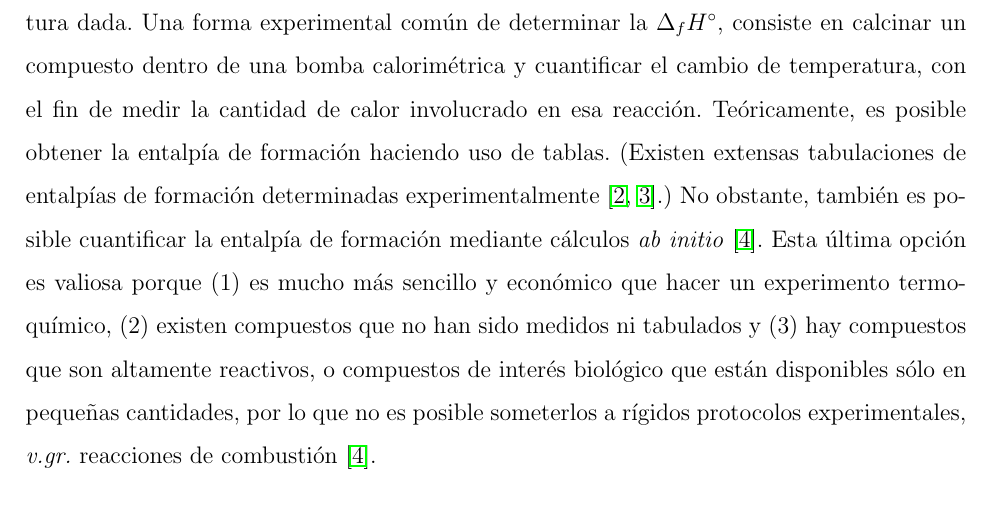
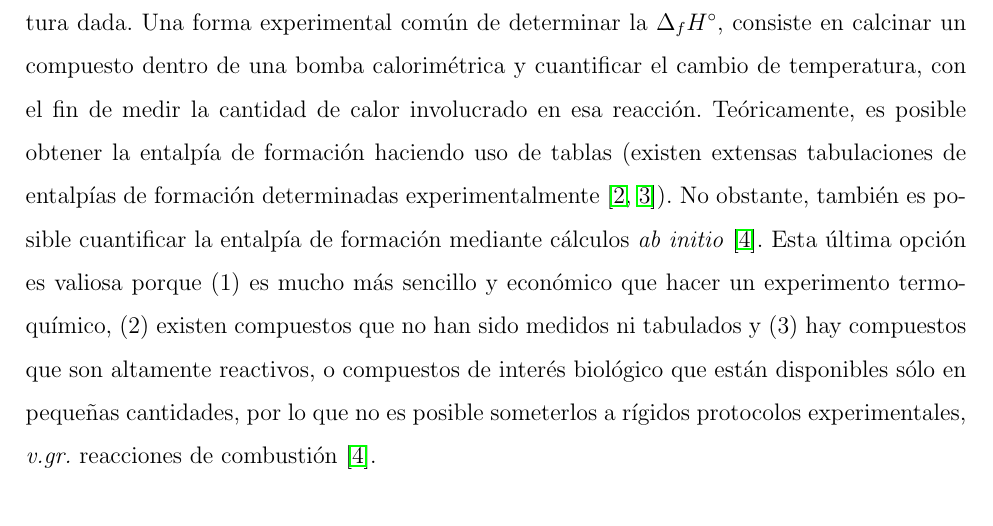
Before and after one commit to Edgargj/Protocol, a LaTeX document (protocolo.tex): part of page 4 of 10, cut so that both start at the same text. Compiled offline with pdfLaTeX.

Commit message:
third commit

```diff
--- a/protocolo.tex
+++ b/protocolo.tex
@@ -147,7 +147,7 @@ y la energía libre de Gibbs. Estas propiedades se consideran relevantes porque
 Se denomina \textbf{entalpía de formación} (representada como $\Delta_{f}H^{\circ}$), a la energía
 involucrada en la reacción química que relaciona la formación de 1 mol de un compuesto a partir de sus elementos en su forma más estable a una atmósfera de presión y a una temperaratura dada.
 Una forma experimental común de determinar la $\Delta_{f} H^{\circ}$, consiste en calcinar un compuesto dentro de una bomba calorimétrica y cuantificar el cambio de temperatura,
-con el fin de medir la cantidad de calor involucrado en esa reacción. Teóricamente, es posible obtener la entalpía de formación haciendo uso de tablas. (Existen extensas tabulaciones de entalpías de formación determinadas experimentalmente  \cite{NIST1998, Tajti2004}.) No obstante, también es posible cuantificar la entalpía de formación mediante cálculos \textit{ab initio}  \cite{Lewars2016}.
+con el fin de medir la cantidad de calor involucrado en esa reacción. Teóricamente, es posible obtener la entalpía de formación haciendo uso de tablas (existen extensas tabulaciones de entalpías de formación determinadas experimentalmente  \cite{NIST1998, Tajti2004}). No obstante, también es posible cuantificar la entalpía de formación mediante cálculos \textit{ab initio}  \cite{Lewars2016}.
 Esta última opción es valiosa porque (1) es mucho más sencillo y económico que hacer un experimento termoquímico, (2) existen compuestos que no han sido medidos ni tabulados y (3) hay compuestos que son altamente reactivos, o compuestos de interés biológico que están disponibles sólo en pequeñas cantidades, por lo que no es posible someterlos a rígidos protocolos experimentales, \textit{v.gr.} reacciones de combustión  \cite{Lewars2016}.
 
 \section*{Antecedentes}
```
